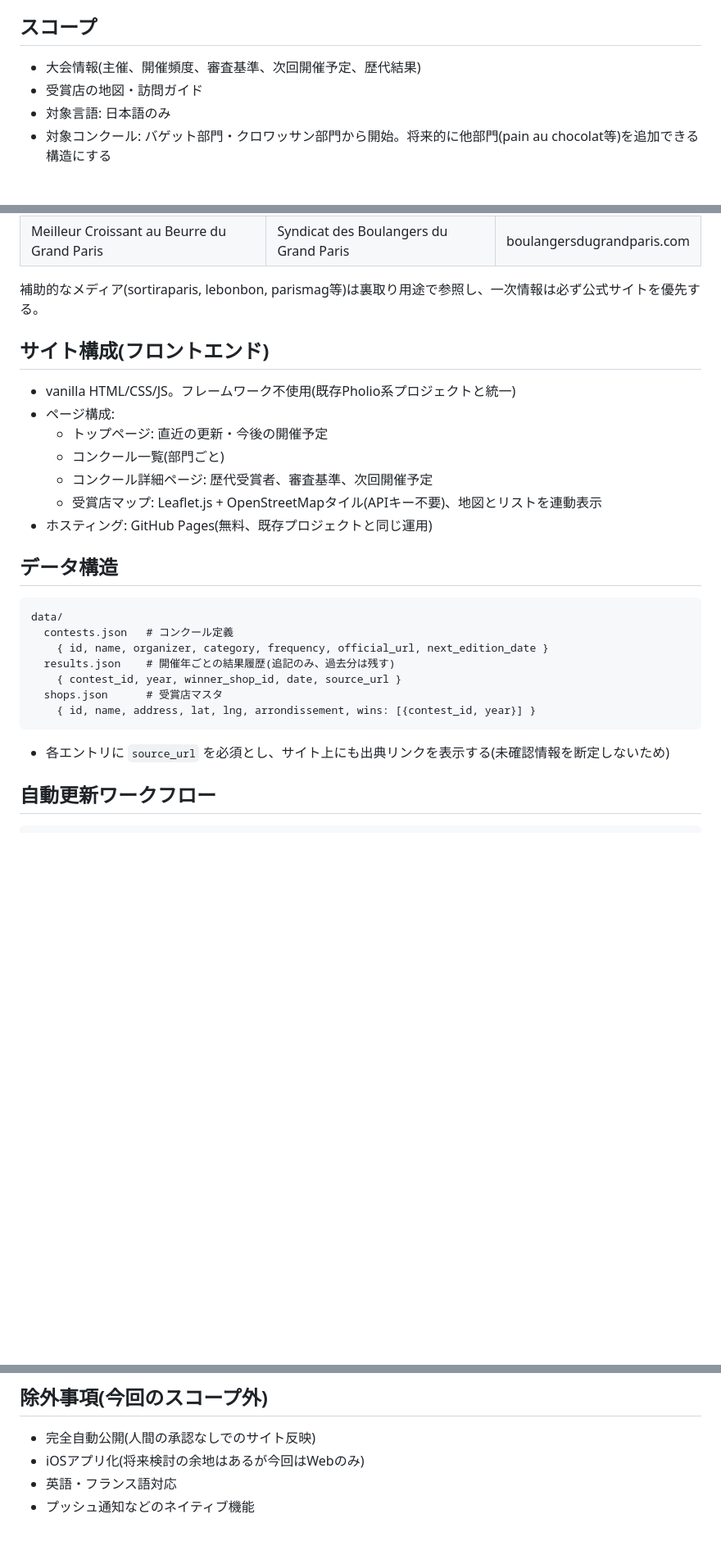
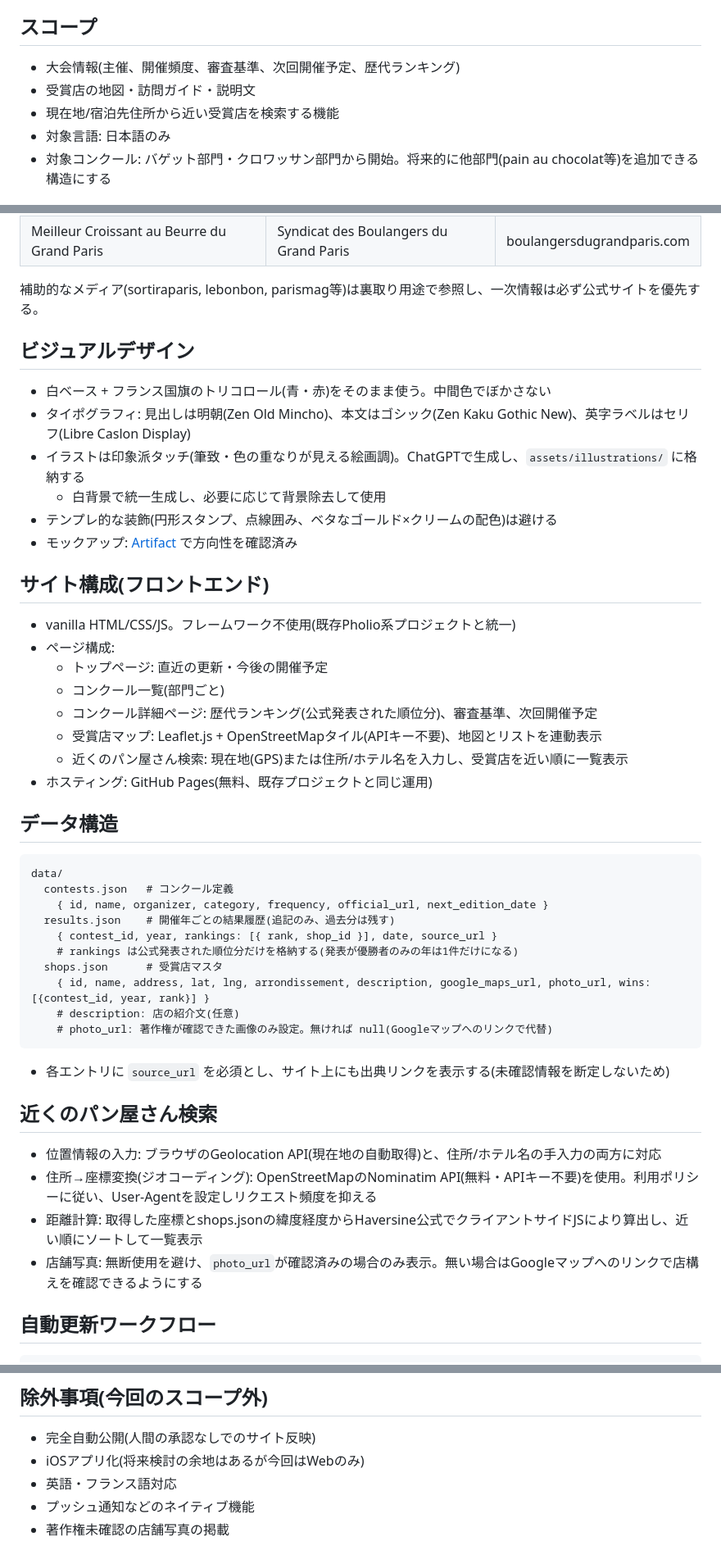
Before and after one commit to SasukechanParis/paris-osusume-guide, a Markdown page: docs/design.md, 3 parts joined by grey strips. Shown at 82% size. Rendered like a GitHub page; blank space fills up the shorter version.

Commit message:
docs: add nearby-shop search, ranking, and visual design direction

````diff
--- a/docs/design.md
+++ b/docs/design.md
@@ -8,8 +8,9 @@
 
 ## スコープ
 
-- 大会情報(主催、開催頻度、審査基準、次回開催予定、歴代結果)
-- 受賞店の地図・訪問ガイド
+- 大会情報(主催、開催頻度、審査基準、次回開催予定、歴代ランキング)
+- 受賞店の地図・訪問ガイド・説明文
+- 現在地/宿泊先住所から近い受賞店を検索する機能
 - 対象言語: 日本語のみ
 - 対象コンクール: バゲット部門・クロワッサン部門から開始。将来的に他部門(pain au chocolat等)を追加できる構造にする
 
@@ -22,14 +23,24 @@
 
 補助的なメディア(sortiraparis, lebonbon, parismag等)は裏取り用途で参照し、一次情報は必ず公式サイトを優先する。
 
+## ビジュアルデザイン
+
+- 白ベース + フランス国旗のトリコロール(青・赤)をそのまま使う。中間色でぼかさない
+- タイポグラフィ: 見出しは明朝(Zen Old Mincho)、本文はゴシック(Zen Kaku Gothic New)、英字ラベルはセリフ(Libre Caslon Display)
+- イラストは印象派タッチ(筆致・色の重なりが見える絵画調)。ChatGPTで生成し、`assets/illustrations/` に格納する
+  - 白背景で統一生成し、必要に応じて背景除去して使用
+- テンプレ的な装飾(円形スタンプ、点線囲み、ベタなゴールド×クリームの配色)は避ける
+- モックアップ: [Artifact](https://claude.ai/code/artifact/41ab42f2-706f-4c5a-b9d2-6ac5e2c535ba) で方向性を確認済み
+
 ## サイト構成(フロントエンド)
 
 - vanilla HTML/CSS/JS。フレームワーク不使用(既存Pholio系プロジェクトと統一)
 - ページ構成:
   - トップページ: 直近の更新・今後の開催予定
   - コンクール一覧(部門ごと)
-  - コンクール詳細ページ: 歴代受賞者、審査基準、次回開催予定
+  - コンクール詳細ページ: 歴代ランキング(公式発表された順位分)、審査基準、次回開催予定
   - 受賞店マップ: Leaflet.js + OpenStreetMapタイル(APIキー不要)、地図とリストを連動表示
+  - 近くのパン屋さん検索: 現在地(GPS)または住所/ホテル名を入力し、受賞店を近い順に一覧表示
 - ホスティング: GitHub Pages(無料、既存プロジェクトと同じ運用)
 
 ## データ構造
@@ -39,12 +50,22 @@ data/
   contests.json   # コンクール定義
     { id, name, organizer, category, frequency, official_url, next_edition_date }
   results.json    # 開催年ごとの結果履歴(追記のみ、過去分は残す)
-    { contest_id, year, winner_shop_id, date, source_url }
+    { contest_id, year, rankings: [{ rank, shop_id }], date, source_url }
+    # rankings は公式発表された順位分だけを格納する(発表が優勝者のみの年は1件だけになる)
   shops.json      # 受賞店マスタ
-    { id, name, address, lat, lng, arrondissement, wins: [{contest_id, year}] }
+    { id, name, address, lat, lng, arrondissement, description, google_maps_url, photo_url, wins: [{contest_id, year, rank}] }
+    # description: 店の紹介文(任意)
+    # photo_url: 著作権が確認できた画像のみ設定。無ければ null(Googleマップへのリンクで代替)
 ```
 
 - 各エントリに `source_url` を必須とし、サイト上にも出典リンクを表示する(未確認情報を断定しないため)
+
+## 近くのパン屋さん検索
+
+- 位置情報の入力: ブラウザのGeolocation API(現在地の自動取得)と、住所/ホテル名の手入力の両方に対応
+- 住所→座標変換(ジオコーディング): OpenStreetMapのNominatim API(無料・APIキー不要)を使用。利用ポリシーに従い、User-Agentを設定しリクエスト頻度を抑える
+- 距離計算: 取得した座標とshops.jsonの緯度経度からHaversine公式でクライアントサイドJSにより算出し、近い順にソートして一覧表示
+- 店舗写真: 無断使用を避け、`photo_url`が確認済みの場合のみ表示。無い場合はGoogleマップへのリンクで店構えを確認できるようにする
 
 ## 自動更新ワークフロー
 
@@ -68,3 +89,4 @@ LOG: 実行日時・チェックしたURL・検出した差分の有無を記録
 - iOSアプリ化(将来検討の余地はあるが今回はWebのみ)
 - 英語・フランス語対応
 - プッシュ通知などのネイティブ機能
+- 著作権未確認の店舗写真の掲載
````
